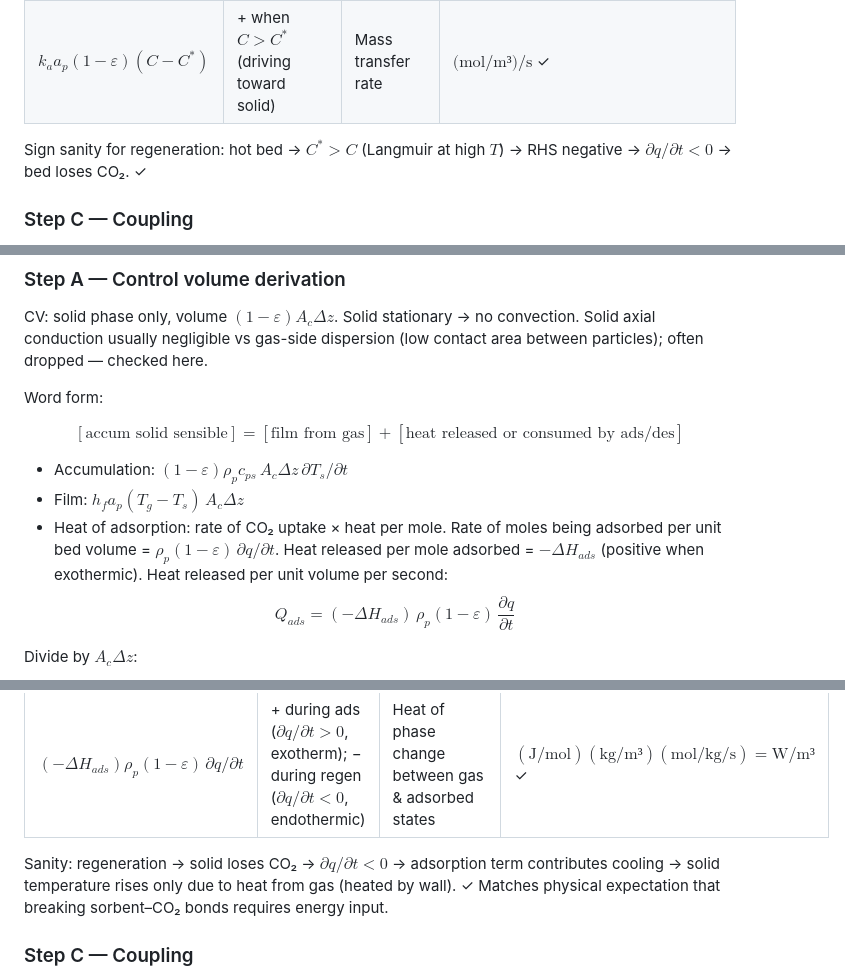
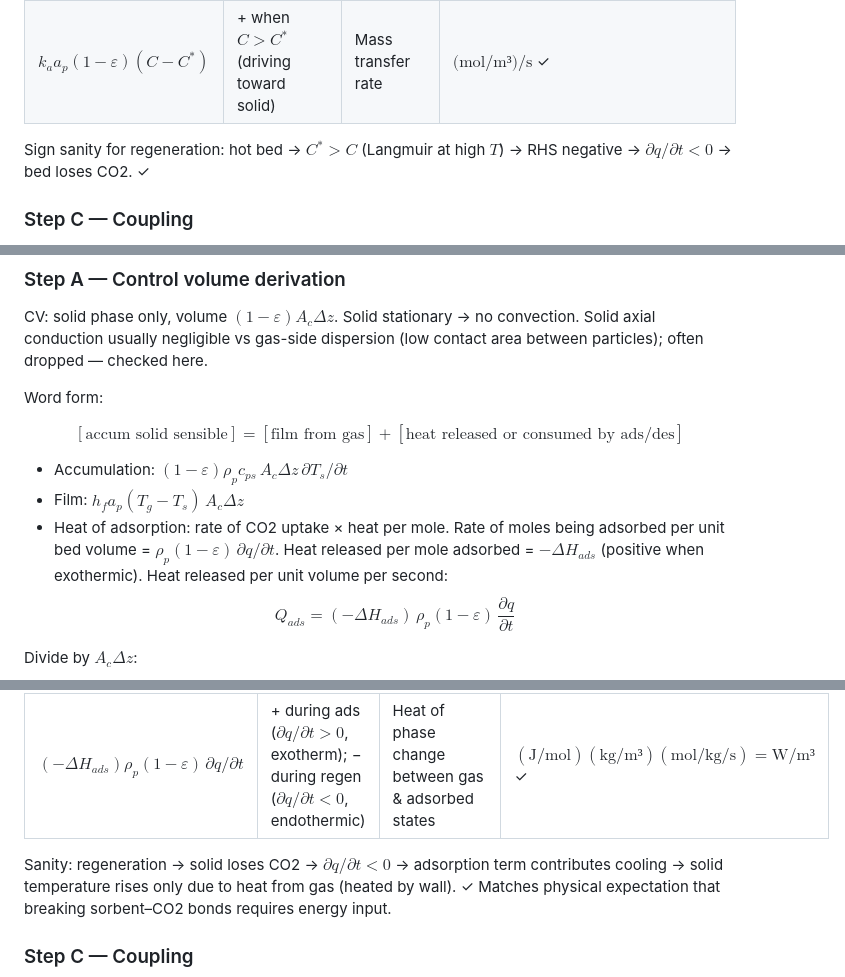
Before and after one commit to lohjo/ProjID3, a Markdown page: derivation.md, 3 parts joined by grey strips. GitHub-like rendering.

```diff
--- a/derivation.md
+++ b/derivation.md
@@ -158,7 +158,7 @@ $$\rho_p \frac{\partial q}{\partial t} = k_a a_p (C - C^*)$$
 | $(1-\varepsilon)\rho_p \partial q/\partial t$ | + during ads, − during regen | Loading change | $(\text{kg/m³})(\text{mol/kg/s}) = \text{(mol/m³)/s}$ ✓ |
 | $k_a a_p(1-\varepsilon)(C-C^*)$ | + when $C > C^*$ (driving toward solid) | Mass transfer rate | $\text{(mol/m³)/s}$ ✓ |
 
-Sign sanity for regeneration: hot bed → $C^* > C$ (Langmuir at high $T$) → RHS negative → $\partial q/\partial t < 0$ → bed loses CO₂. ✓
+Sign sanity for regeneration: hot bed → $C^* > C$ (Langmuir at high $T$) → RHS negative → $\partial q/\partial t < 0$ → bed loses CO2. ✓
 
 ### Step C — Coupling
 
@@ -243,7 +243,7 @@ $$[\text{accum solid sensible}] = [\text{film from gas}] + [\text{heat released
 
 - Accumulation: $(1-\varepsilon)\rho_p c_{ps}\, A_c \Delta z\, \partial T_s/\partial t$
 - Film: $h_f a_p (T_g - T_s)\, A_c \Delta z$
-- Heat of adsorption: rate of CO₂ uptake × heat per mole. Rate of moles being adsorbed per unit bed volume = $\rho_p (1-\varepsilon)\, \partial q/\partial t$. Heat released per mole adsorbed = $-\Delta H_{ads}$ (positive when exothermic). Heat released per unit volume per second:
+- Heat of adsorption: rate of CO2 uptake × heat per mole. Rate of moles being adsorbed per unit bed volume = $\rho_p (1-\varepsilon)\, \partial q/\partial t$. Heat released per mole adsorbed = $-\Delta H_{ads}$ (positive when exothermic). Heat released per unit volume per second:
 $$Q_{ads} = (-\Delta H_{ads})\,\rho_p (1-\varepsilon)\,\frac{\partial q}{\partial t}$$
 
 Divide by $A_c \Delta z$:
@@ -261,7 +261,7 @@ $$(1-\varepsilon)\rho_p c_{ps}\frac{\partial T_s}{\partial t} = h_f a_p (T_g - T
 | $h_f a_p(T_g - T_s)$ | + when gas hotter | Reverse of gas-side film term | $\text{W/m³}$ ✓ |
 | $(-\Delta H_{ads})\rho_p(1-\varepsilon)\, \partial q/\partial t$ | + during ads ($\partial q/\partial t > 0$, exotherm); − during regen ($\partial q/\partial t < 0$, endothermic) | Heat of phase change between gas & adsorbed states | $(\text{J/mol})(\text{kg/m³})(\text{mol/kg/s}) = \text{W/m³}$ ✓ |
 
-Sanity: regeneration → solid loses CO₂ → $\partial q/\partial t < 0$ → adsorption term contributes cooling → solid temperature rises only due to heat from gas (heated by wall). ✓ Matches physical expectation that breaking sorbent–CO₂ bonds requires energy input.
+Sanity: regeneration → solid loses CO2 → $\partial q/\partial t < 0$ → adsorption term contributes cooling → solid temperature rises only due to heat from gas (heated by wall). ✓ Matches physical expectation that breaking sorbent–CO2 bonds requires energy input.
 
 ### Step C — Coupling
 
```
Also changed, not shown: other parts of derivation.md (+12 -12 lines).
